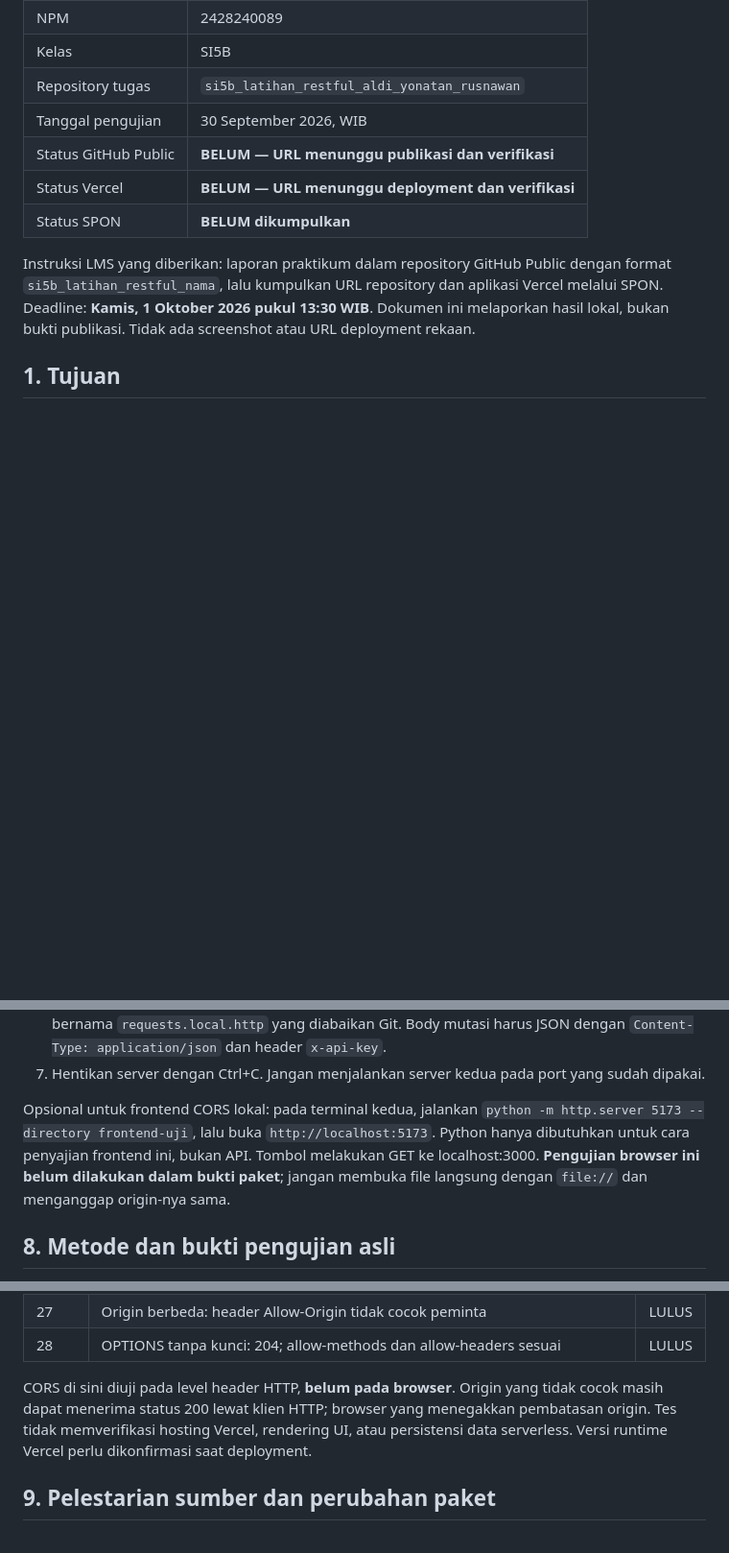
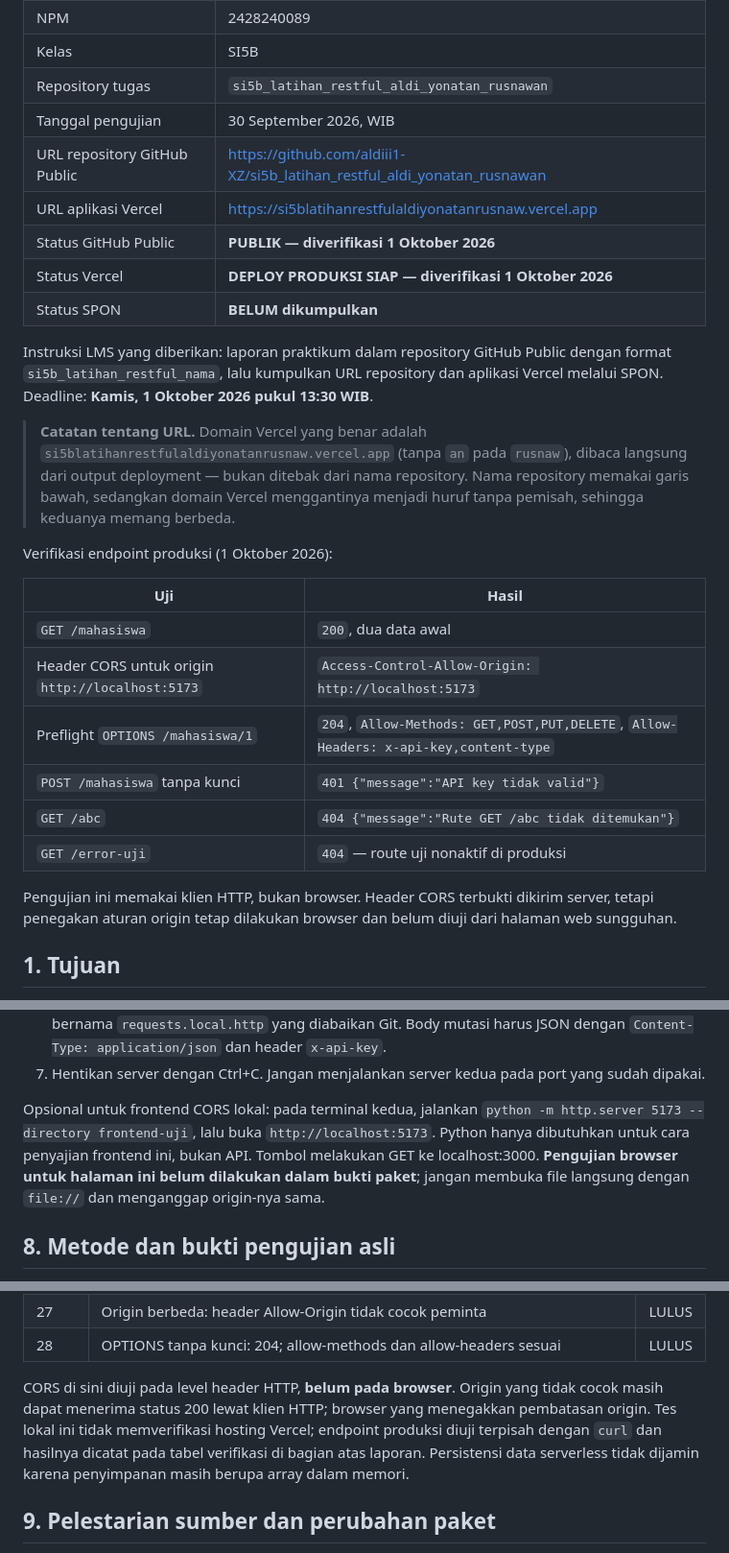
Before and after one commit to aldiii1-XZ/si5b_latihan_restful_aldi_yonatan_rusnawan, a Markdown page: README.md, 3 parts joined by grey strips. Shown at 96% size. Drawn GitHub-style; blank space fills up the shorter version.

Commit message:
Catat URL publikasi GitHub dan Vercel yang sudah diverifikasi

```diff
--- a/README.md
+++ b/README.md
@@ -7,11 +7,28 @@
 | Kelas | SI5B |
 | Repository tugas | `si5b_latihan_restful_aldi_yonatan_rusnawan` |
 | Tanggal pengujian | 30 September 2026, WIB |
-| Status GitHub Public | **BELUM — URL menunggu publikasi dan verifikasi** |
-| Status Vercel | **BELUM — URL menunggu deployment dan verifikasi** |
+| URL repository GitHub Public | https://github.com/aldiii1-XZ/si5b_latihan_restful_aldi_yonatan_rusnawan |
+| URL aplikasi Vercel | https://si5blatihanrestfulaldiyonatanrusnaw.vercel.app |
+| Status GitHub Public | **PUBLIK — diverifikasi 1 Oktober 2026** |
+| Status Vercel | **DEPLOY PRODUKSI SIAP — diverifikasi 1 Oktober 2026** |
 | Status SPON | **BELUM dikumpulkan** |
 
-Instruksi LMS yang diberikan: laporan praktikum dalam repository GitHub Public dengan format `si5b_latihan_restful_nama`, lalu kumpulkan URL repository dan aplikasi Vercel melalui SPON. Deadline: **Kamis, 1 Oktober 2026 pukul 13:30 WIB**. Dokumen ini melaporkan hasil lokal, bukan bukti publikasi. Tidak ada screenshot atau URL deployment rekaan.
+Instruksi LMS yang diberikan: laporan praktikum dalam repository GitHub Public dengan format `si5b_latihan_restful_nama`, lalu kumpulkan URL repository dan aplikasi Vercel melalui SPON. Deadline: **Kamis, 1 Oktober 2026 pukul 13:30 WIB**.
+
+> **Catatan tentang URL.** Domain Vercel yang benar adalah `si5blatihanrestfulaldiyonatanrusnaw.vercel.app` (tanpa `an` pada `rusnaw`), dibaca langsung dari output deployment — bukan ditebak dari nama repository. Nama repository memakai garis bawah, sedangkan domain Vercel menggantinya menjadi huruf tanpa pemisah, sehingga keduanya memang berbeda.
+
+Verifikasi endpoint produksi (1 Oktober 2026):
+
+| Uji | Hasil |
+| --- | --- |
+| `GET /mahasiswa` | `200`, dua data awal |
+| Header CORS untuk origin `http://localhost:5173` | `Access-Control-Allow-Origin: http://localhost:5173` |
+| Preflight `OPTIONS /mahasiswa/1` | `204`, `Allow-Methods: GET,POST,PUT,DELETE`, `Allow-Headers: x-api-key,content-type` |
+| `POST /mahasiswa` tanpa kunci | `401 {"message":"API key tidak valid"}` |
+| `GET /abc` | `404 {"message":"Rute GET /abc tidak ditemukan"}` |
+| `GET /error-uji` | `404` — route uji nonaktif di produksi |
+
+Pengujian ini memakai klien HTTP, bukan browser. Header CORS terbukti dikirim server, tetapi penegakan aturan origin tetap dilakukan browser dan belum diuji dari halaman web sungguhan.
 
 ## 1. Tujuan
 
@@ -138,7 +155,7 @@ Untuk menjalankan manual:
 6. Gunakan contoh `requests.http` lewat alat HTTP pilihan. Untuk mengisi kunci, buat salinan bernama `requests.local.http` yang diabaikan Git. Body mutasi harus JSON dengan `Content-Type: application/json` dan header `x-api-key`.
 7. Hentikan server dengan Ctrl+C. Jangan menjalankan server kedua pada port yang sudah dipakai.
 
-Opsional untuk frontend CORS lokal: pada terminal kedua, jalankan `python -m http.server 5173 --directory frontend-uji`, lalu buka `http://localhost:5173`. Python hanya dibutuhkan untuk cara penyajian frontend ini, bukan API. Tombol melakukan GET ke localhost:3000. **Pengujian browser ini belum dilakukan dalam bukti paket**; jangan membuka file langsung dengan `file://` dan menganggap origin-nya sama.
+Opsional untuk frontend CORS lokal: pada terminal kedua, jalankan `python -m http.server 5173 --directory frontend-uji`, lalu buka `http://localhost:5173`. Python hanya dibutuhkan untuk cara penyajian frontend ini, bukan API. Tombol melakukan GET ke localhost:3000. **Pengujian browser untuk halaman ini belum dilakukan dalam bukti paket**; jangan membuka file langsung dengan `file://` dan menganggap origin-nya sama.
 
 ## 8. Metode dan bukti pengujian asli
 
@@ -172,7 +189,7 @@ Ini adalah penambahan regression tests terhadap kode yang sudah ada, **bukan kla
 | 27 | Origin berbeda: header Allow-Origin tidak cocok peminta | LULUS |
 | 28 | OPTIONS tanpa kunci: 204; allow-methods dan allow-headers sesuai | LULUS |
 
-CORS di sini diuji pada level header HTTP, **belum pada browser**. Origin yang tidak cocok masih dapat menerima status 200 lewat klien HTTP; browser yang menegakkan pembatasan origin. Tes tidak memverifikasi hosting Vercel, rendering UI, atau persistensi data serverless. Versi runtime Vercel perlu dikonfirmasi saat deployment.
+CORS di sini diuji pada level header HTTP, **belum pada browser**. Origin yang tidak cocok masih dapat menerima status 200 lewat klien HTTP; browser yang menegakkan pembatasan origin. Tes lokal ini tidak memverifikasi hosting Vercel; endpoint produksi diuji terpisah dengan `curl` dan hasilnya dicatat pada tabel verifikasi di bagian atas laporan. Persistensi data serverless tidak dijamin karena penyimpanan masih berupa array dalam memori.
 
 ## 9. Pelestarian sumber dan perubahan paket
 
```
Also changed, not shown: DEPLOYMENT.md (+4 -4 lines).
